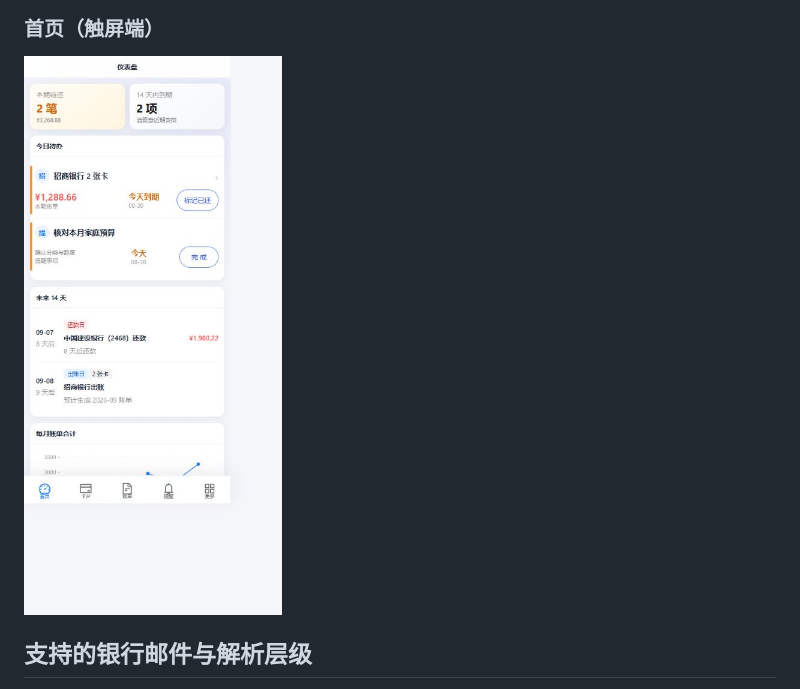
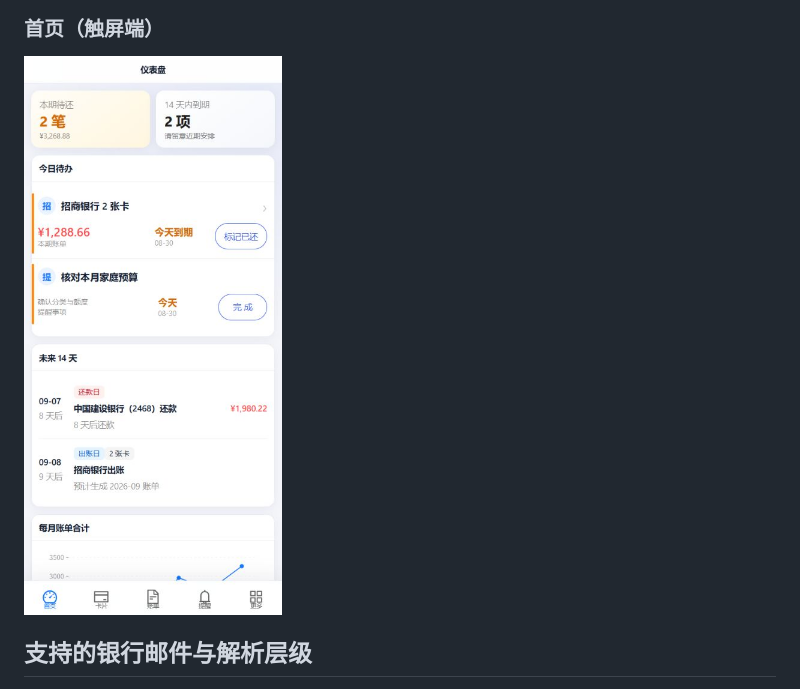
Before and after one commit to kukushouhou/card-bill-assistant, a Markdown page: README.md, the part around the change. Rendered like a GitHub page; pictures changed too: docs/images/dashboard-touch.jpg (added), docs/images/dashboard-touch.png (deleted).

Commit message:
docs: replace touch screenshot with full-width capture

```diff
--- a/README.md
+++ b/README.md
@@ -33,7 +33,7 @@
 
 ### 首页（触屏端）
 
-![首页触屏端效果图](./docs/images/dashboard-touch.png)
+![首页触屏端效果图](./docs/images/dashboard-touch.jpg)
 
 ## 支持的银行邮件与解析层级
 
```
